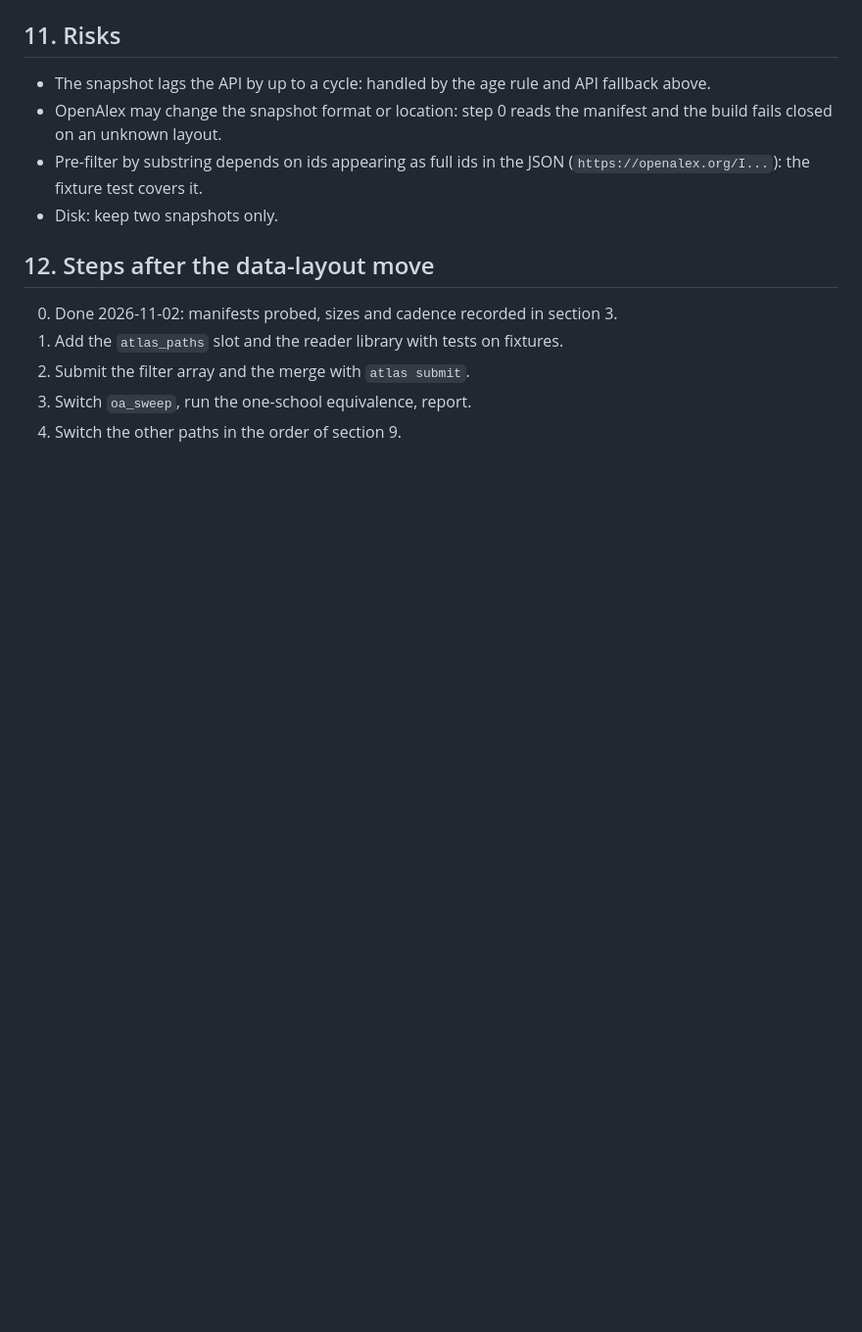
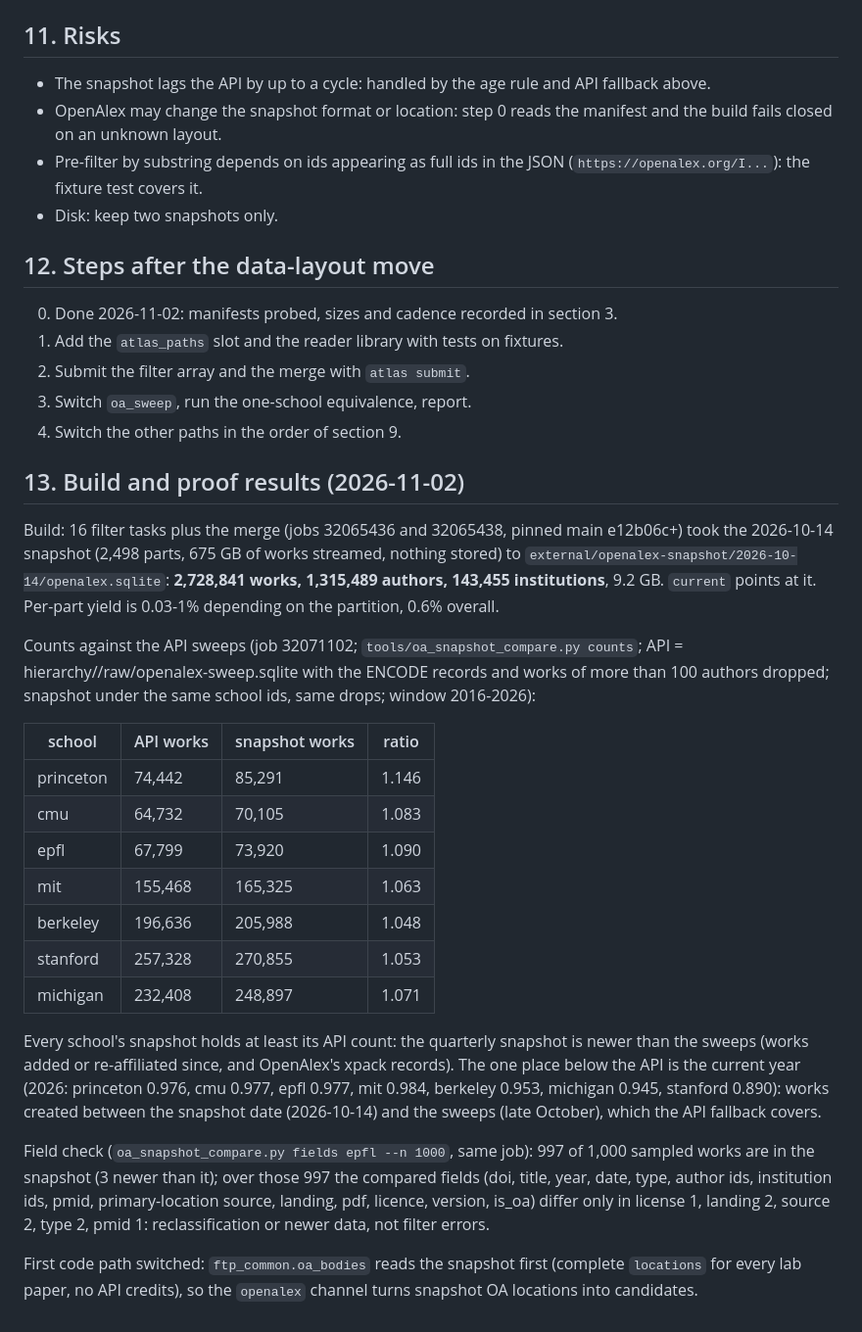
Before and after one commit to liv-daliberti/cs-labs-atlas, a Markdown page: docs/OPENALEX-SNAPSHOT.md, the part around the change. Shown at 98% size. Drawn GitHub-style; blank space fills up the shorter version.

Commit message:
OpenAlex snapshot plan: build and proof results

```diff
--- a/docs/OPENALEX-SNAPSHOT.md
+++ b/docs/OPENALEX-SNAPSHOT.md
@@ -151,3 +151,33 @@ notes. Differences that are real (OpenAlex data changed) are listed, not hidden.
 2. Submit the filter array and the merge with `atlas submit`.
 3. Switch `oa_sweep`, run the one-school equivalence, report.
 4. Switch the other paths in the order of section 9.
+
+## 13. Build and proof results (2026-11-02)
+Build: 16 filter tasks plus the merge (jobs 32065436 and 32065438, pinned main e12b06c+) took the 2026-10-14 snapshot (2,498 parts, 675 GB of
+works streamed, nothing stored) to `external/openalex-snapshot/2026-10-14/openalex.sqlite`: **2,728,841 works, 1,315,489 authors,
+143,455 institutions**, 9.2 GB. `current` points at it. Per-part yield is 0.03-1% depending on the partition, 0.6% overall.
+
+Counts against the API sweeps (job 32071102; `tools/oa_snapshot_compare.py counts`; API = hierarchy/<school>/raw/openalex-sweep.sqlite
+with the ENCODE records and works of more than 100 authors dropped; snapshot under the same school ids, same drops; window 2016-2026):
+
+| school | API works | snapshot works | ratio |
+|---|---|---|---|
+| princeton | 74,442 | 85,291 | 1.146 |
+| cmu | 64,732 | 70,105 | 1.083 |
+| epfl | 67,799 | 73,920 | 1.090 |
+| mit | 155,468 | 165,325 | 1.063 |
+| berkeley | 196,636 | 205,988 | 1.048 |
+| stanford | 257,328 | 270,855 | 1.053 |
+| michigan | 232,408 | 248,897 | 1.071 |
+
+Every school's snapshot holds at least its API count: the quarterly snapshot is newer than the sweeps (works added or re-affiliated since,
+and OpenAlex's xpack records). The one place below the API is the current year (2026: princeton 0.976, cmu 0.977, epfl 0.977, mit 0.984,
+berkeley 0.953, michigan 0.945, stanford 0.890): works created between the snapshot date (2026-10-14) and the sweeps (late October),
+which the API fallback covers.
+
+Field check (`oa_snapshot_compare.py fields epfl --n 1000`, same job): 997 of 1,000 sampled works are in the snapshot (3 newer than it);
+over those 997 the compared fields (doi, title, year, date, type, author ids, institution ids, pmid, primary-location source, landing,
+pdf, licence, version, is_oa) differ only in license 1, landing 2, source 2, type 2, pmid 1: reclassification or newer data, not filter errors.
+
+First code path switched: `ftp_common.oa_bodies` reads the snapshot first (complete `locations` for every lab paper, no API credits), so the
+`openalex` channel turns snapshot OA locations into candidates.
```
